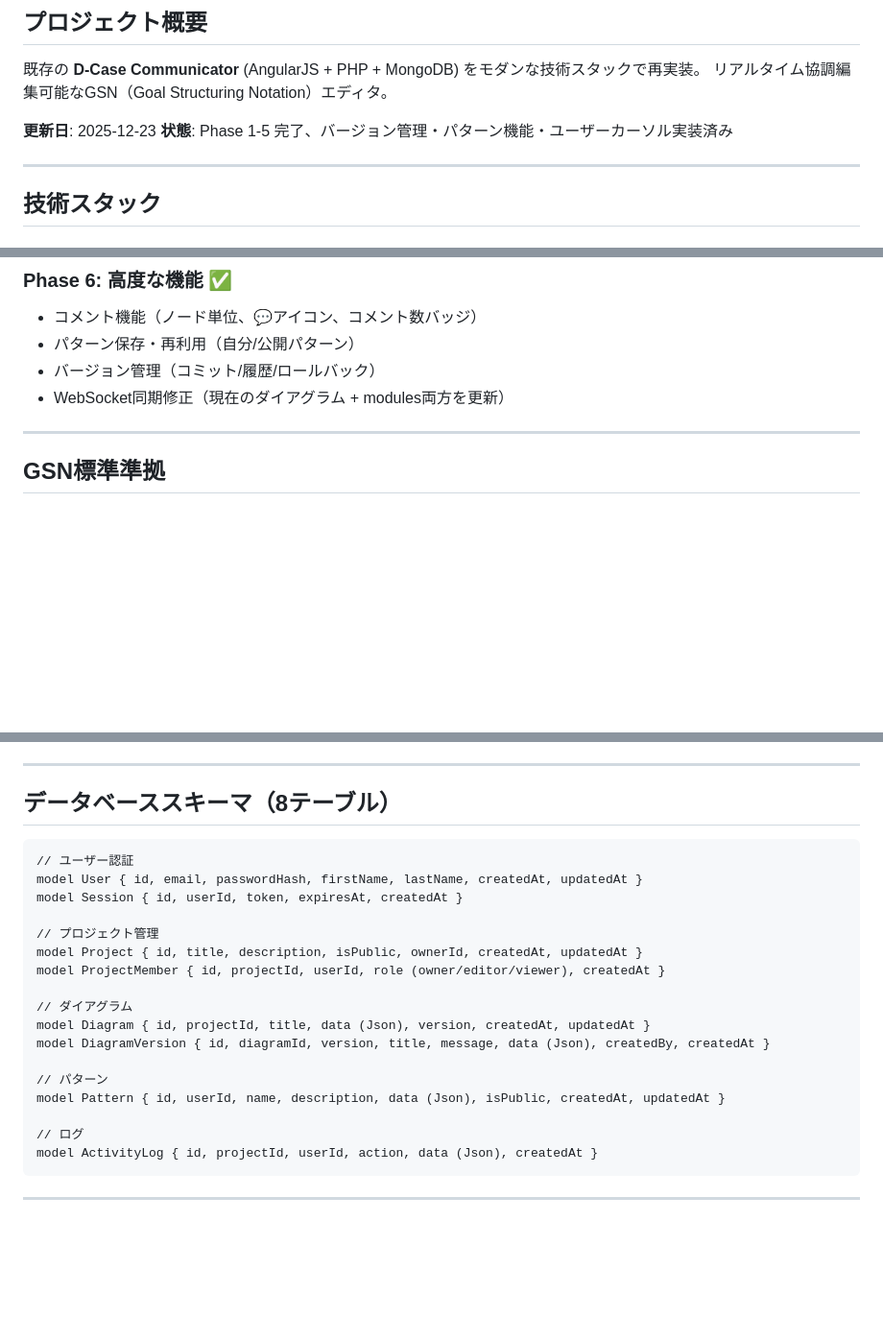
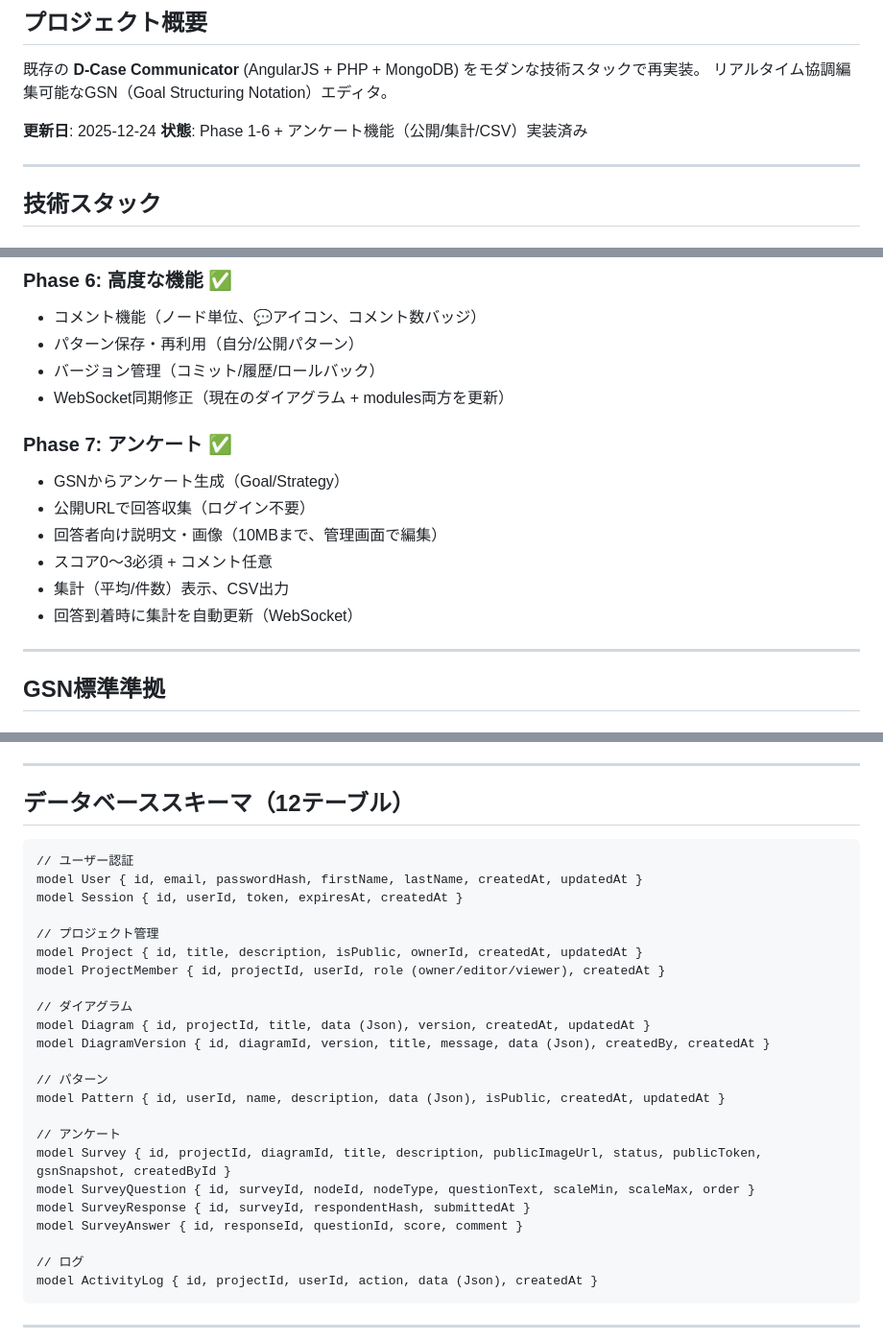
Before and after one commit to yutakaJssst/newD-CaseCommunicator, a Markdown page: Claude.md, 3 parts joined by grey strips. Shown: that part at 96% size. Drawn GitHub-style; blank space fills up the shorter version.

````diff
--- a/Claude.md
+++ b/Claude.md
@@ -5,8 +5,8 @@
 既存の **D-Case Communicator** (AngularJS + PHP + MongoDB) をモダンな技術スタックで再実装。
 リアルタイム協調編集可能なGSN（Goal Structuring Notation）エディタ。
 
-**更新日**: 2025-12-23
-**状態**: Phase 1-5 完了、バージョン管理・パターン機能・ユーザーカーソル実装済み
+**更新日**: 2025-12-24
+**状態**: Phase 1-6 + アンケート機能（公開/集計/CSV）実装済み
 
 ---
 
@@ -190,6 +195,14 @@ model Diagram {
 - バージョン管理（コミット/履歴/ロールバック）
 - WebSocket同期修正（現在のダイアグラム + modules両方を更新）
 
+### Phase 7: アンケート ✅
+- GSNからアンケート生成（Goal/Strategy）
+- 公開URLで回答収集（ログイン不要）
+- 回答者向け説明文・画像（10MBまで、管理画面で編集）
+- スコア0〜3必須 + コメント任意
+- 集計（平均/件数）表示、CSV出力
+- 回答到着時に集計を自動更新（WebSocket）
+
 ---
 
 ## GSN標準準拠
@@ -273,7 +287,7 @@ if (targetModule) {
 
 ---
 
-## データベーススキーマ（8テーブル）
+## データベーススキーマ（12テーブル）
 
 ```prisma
 // ユーザー認証
@@ -290,6 +304,12 @@ model DiagramVersion { id, diagramId, version, title, message, data (Json), crea
 
 // パターン
 model Pattern { id, userId, name, description, data (Json), isPublic, createdAt, updatedAt }
+
+// アンケート
+model Survey { id, projectId, diagramId, title, description, publicImageUrl, status, publicToken, gsnSnapshot, createdById }
+model SurveyQuestion { id, surveyId, nodeId, nodeType, questionText, scaleMin, scaleMax, order }
+model SurveyResponse { id, surveyId, respondentHash, submittedAt }
+model SurveyAnswer { id, responseId, questionId, score, comment }
 
 // ログ
 model ActivityLog { id, projectId, userId, action, data (Json), createdAt }
````
Also changed, not shown: other parts of Claude.md (+33 -5 lines), README.md (+14 -0 lines).
